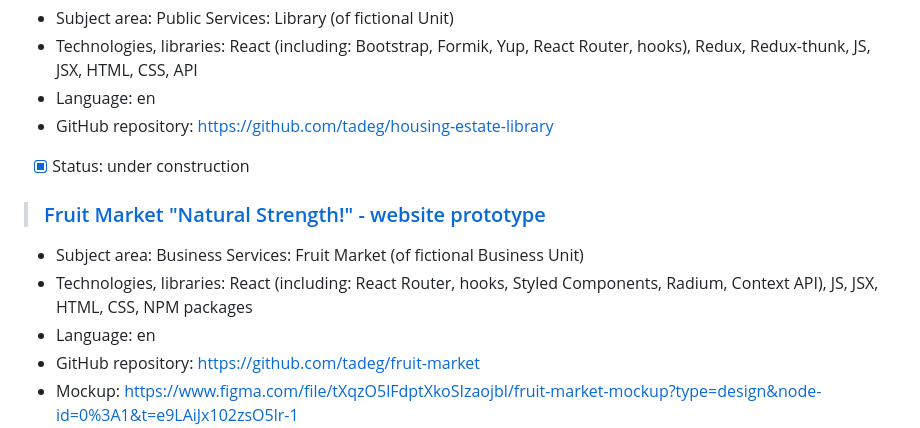
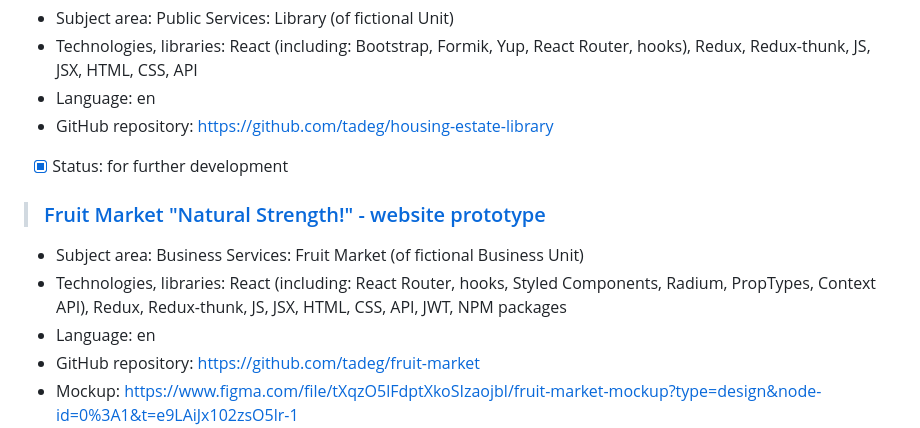
Before and after one commit to tadeg/website-design, a Markdown page: README.md, the part around the change. Drawn GitHub-style.

```diff
--- a/README.md
+++ b/README.md
@@ -89,11 +89,11 @@ This repository contains author's portfolio of front-end development amateur, ho
   - Technologies, libraries: React (including: Bootstrap, Formik, Yup, React Router, hooks), Redux, Redux-thunk, JS, JSX, HTML, CSS, API
   - Language: en
   - GitHub repository: https://github.com/tadeg/housing-estate-library
-  - [x] Status: under construction
+  - [x] Status: for further development
 
 > ### [Fruit Market "Natural Strength!" - website prototype](https://tadeg.github.io/fruit-market/)
   - Subject area: Business Services: Fruit Market (of fictional Business Unit)
-  - Technologies, libraries: React (including: React Router, hooks, Styled Components, Radium, Context API), JS, JSX, HTML, CSS, NPM packages
+  - Technologies, libraries: React (including: React Router, hooks, Styled Components, Radium, PropTypes, Context API), Redux, Redux-thunk, JS, JSX, HTML, CSS, API, JWT, NPM packages
   - Language: en
   - GitHub repository: https://github.com/tadeg/fruit-market
   - Mockup: https://www.figma.com/file/tXqzO5lFdptXkoSIzaojbl/fruit-market-mockup?type=design&node-id=0%3A1&t=e9LAiJx102zsO5lr-1
```
